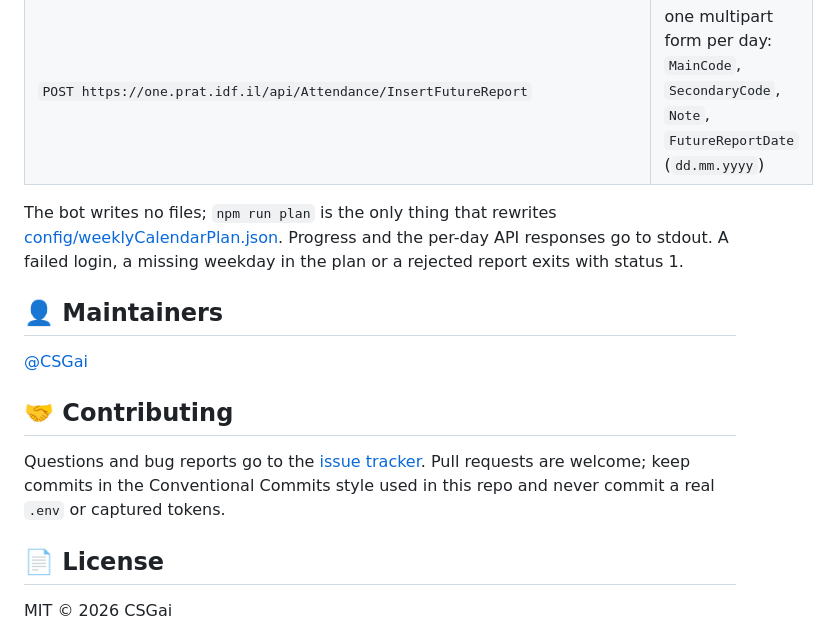
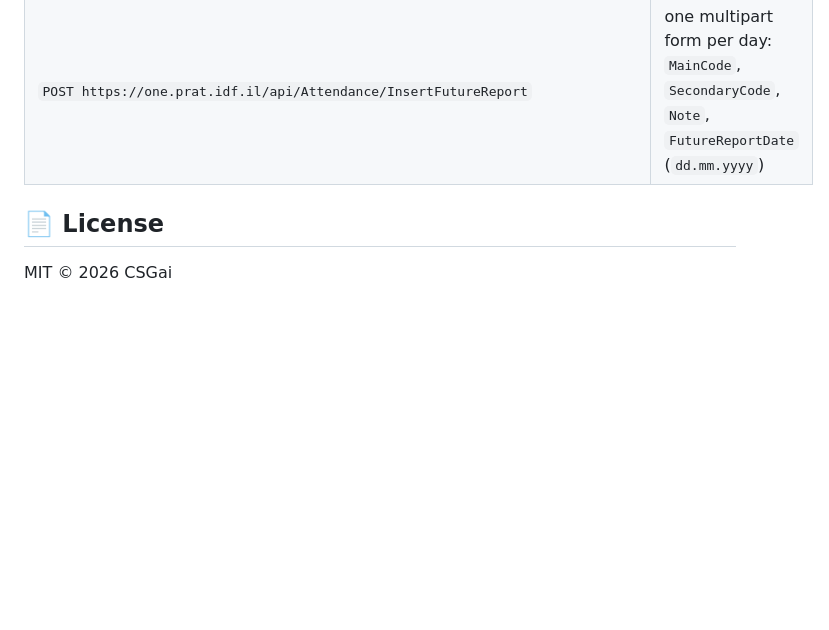
Before and after one commit to CSGai/Report-1-v2, a Markdown page: README.md, the part around one of its changes. Rendered like a GitHub page; blank space fills up the shorter version.

```diff
--- a/README.md
+++ b/README.md
@@ -173,20 +114,6 @@ The bot listens on nothing. It makes these outbound calls:
 | `GET https://one.prat.idf.il/api/account/login` | דוח 1 session |
 | `POST https://one.prat.idf.il/api/Attendance/InsertFutureReport` | one multipart form per day: `MainCode`, `SecondaryCode`, `Note`, `FutureReportDate` (`dd.mm.yyyy`) |
 
-The bot writes no files; `npm run plan` is the only thing that rewrites
-[config/weeklyCalendarPlan.json](config/weeklyCalendarPlan.json). Progress and the per-day API
-responses go to stdout. A failed login, a missing weekday in the plan or a rejected report exits with status 1.
-
-## 👤 Maintainers
-
-[@CSGai](https://github.com/CSGai)
-
-## 🤝 Contributing
-
-Questions and bug reports go to the
-[issue tracker](https://github.com/CSGai/Report-1-v2/issues). Pull requests are welcome; keep
-commits in the Conventional Commits style used in this repo and never commit a real `.env` or
-captured tokens.
 
 ## 📄 License
 
```
Also changed, not shown: other parts of README.md (+7 -66 lines).
